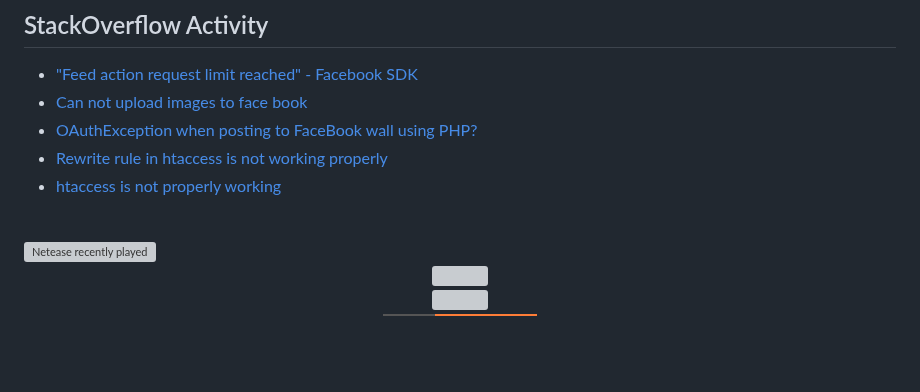
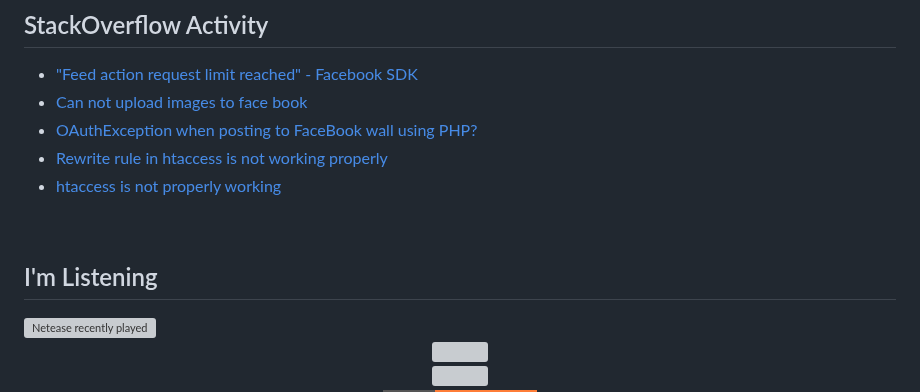
Before and after one commit to cobaltyang/cobaltyang, a Markdown page: README.md, the part around the change. GitHub-like rendering; badges without logos; blank space fills up the shorter version; grey boxes are pictures that could not be loaded.

```diff
--- a/README.md
+++ b/README.md
@@ -101,6 +101,7 @@
 
 <br/>
 
+## I'm Listening
 <img src="https://netease-recent-profile.vercel.app/?id=131112468" alt="Netease recently played" title="Netease recently played">
 
 <div align="center">
```
